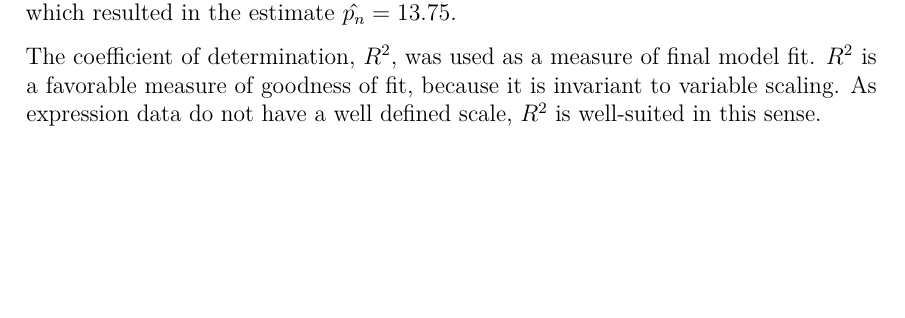
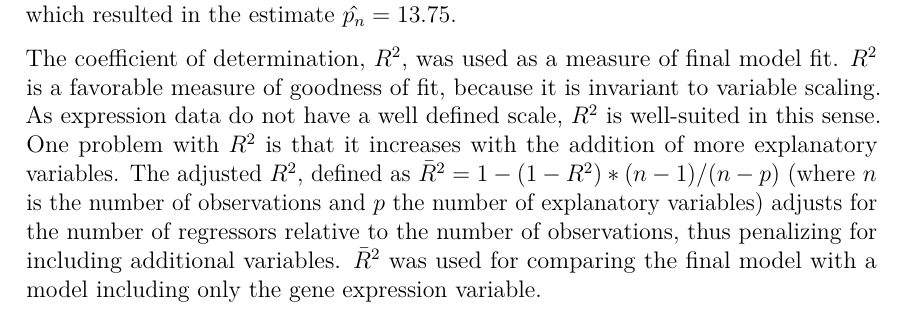
Before and after one commit to aittomaki/dippa-teksti, a LaTeX thesis (dippa.tex, which reads material-methods.tex): part of page 20 of 25, cut so that both start at the same text, the shorter picture padded with empty space. Compiled offline with pdfLaTeX.

Commit message:
Add formula for adjusted R2.

```diff
--- a/material-methods.tex
+++ b/material-methods.tex
@@ -95,6 +95,12 @@ miRNA interactors per gene was the computed, which resulted in the estimate
 $\hat{p_n} = 13.75$.
 
 The coefficient of determination, $R^2$, was used as a measure of final model
-fit. $R^2$ is a favorable measure of goodness of fit, because
-it is invariant to variable scaling. As expression data do not have a
-well defined scale, $R^2$ is well-suited in this sense.
+fit. $R^2$ is a favorable measure of goodness of fit, because it is invariant
+to variable scaling. As expression data do not have a well defined scale,
+$R^2$ is well-suited in this sense. One problem with $R^2$ is that it
+increases with the addition of more explanatory variables. The adjusted $R^2$,
+defined as $\bar{R}^2 = 1-(1-R^2)*(n-1)/(n-p)$ (where $n$ is the number of
+observations and $p$ the number of explanatory variables) adjusts for the
+number of regressors relative to the number of observations, thus penalizing
+for including additional variables. $\bar{R}^2$ was used for comparing the
+final model with a model including only the gene expression variable.
```
